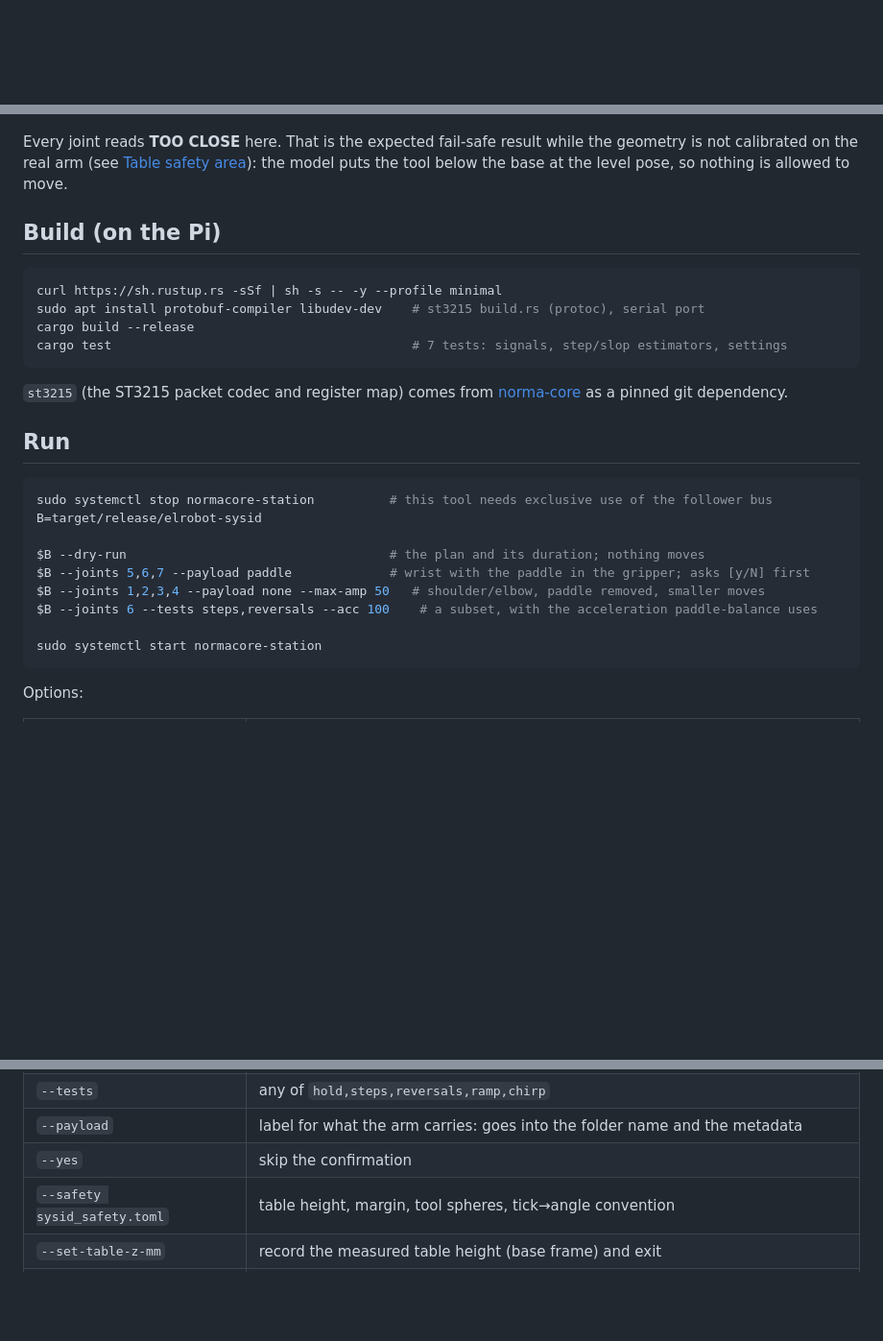
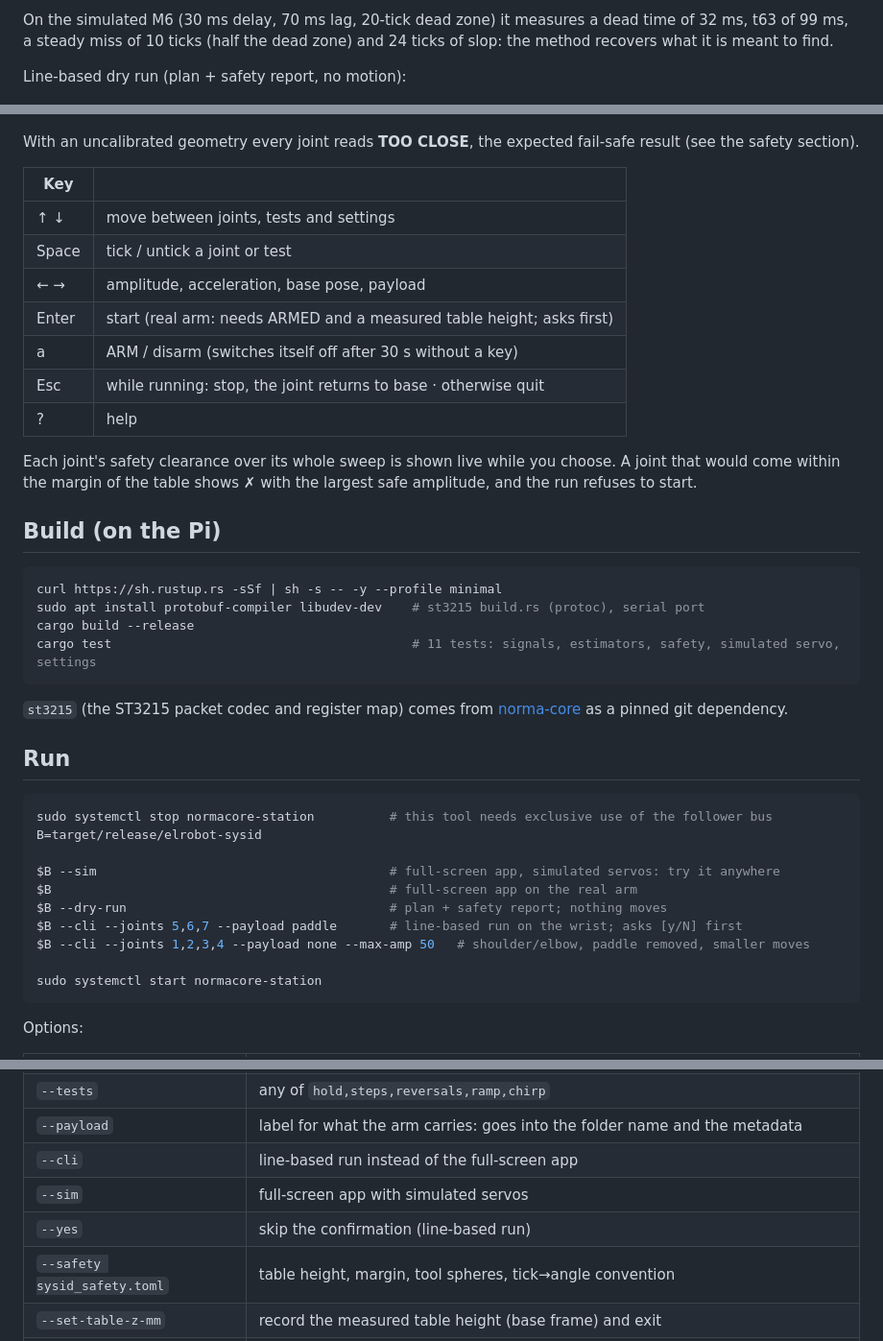
Before and after one commit to robomotic/ElRobotSysId, a Markdown page: README.md, 3 parts joined by grey strips. Shown at 96% size. Rendered like a GitHub page; folded sections open; blank space fills up the shorter version.

````diff
--- a/README.md
+++ b/README.md
@@ -34,3 +47,7 @@ and moves nothing:
+On the simulated M6 (30 ms delay, 70 ms lag, 20-tick dead zone) it measures a dead time of 32 ms, t63 of 99 ms, a steady
+miss of 10 ticks (half the dead zone) and 24 ticks of slop: the method recovers what it is meant to find.
+
+Line-based dry run (plan + safety report, no motion):
 
 ![Dry run: test plan, and refusal while the table height is not set](docs/screenshots/dry-run-no-table.png)
 
@@ -40,9 +54,20 @@ and moves nothing:
 ![Dry run with the safety report for all 7 joints](docs/screenshots/dry-run-safety.png)
 
-Every joint reads **TOO CLOSE** here. That is the expected fail-safe result while the geometry is not calibrated on the
-real arm (see [Table safety area](#table-safety-area-required-before-any-run)): the model puts the tool below the base at
-the level pose, so nothing is allowed to move.
+With an uncalibrated geometry every joint reads **TOO CLOSE**, the expected fail-safe result (see the safety section).
 </details>
+
+| Key | |
+|---|---|
+| ↑ ↓ | move between joints, tests and settings |
+| Space | tick / untick a joint or test |
+| ← → | amplitude, acceleration, base pose, payload |
+| Enter | start (real arm: needs ARMED and a measured table height; asks first) |
+| a | ARM / disarm (switches itself off after 30 s without a key) |
+| Esc | while running: stop, the joint returns to base · otherwise quit |
+| ? | help |
+
+Each joint's safety clearance over its whole sweep is shown live while you choose. A joint that would come within the
+margin of the table shows **✗** with the largest safe amplitude, and the run refuses to start.
 
 ## Build (on the Pi)
 
@@ -50,7 +75,7 @@ the level pose, so nothing is allowed to move.
 curl https://sh.rustup.rs -sSf | sh -s -- -y --profile minimal
 sudo apt install protobuf-compiler libudev-dev    # st3215 build.rs (protoc), serial port
 cargo build --release
-cargo test                                        # 7 tests: signals, step/slop estimators, settings
+cargo test                                        # 11 tests: signals, estimators, safety, simulated servo, settings
 ```
 
 `st3215` (the ST3215 packet codec and register map) comes from [norma-core](https://github.com/norma-core/norma-core) as a pinned git
@@ -62,10 +87,11 @@ dependency.
 sudo systemctl stop normacore-station          # this tool needs exclusive use of the follower bus
 B=target/release/elrobot-sysid
 
-$B --dry-run                                   # the plan and its duration; nothing moves
-$B --joints 5,6,7 --payload paddle             # wrist with the paddle in the gripper; asks [y/N] first
-$B --joints 1,2,3,4 --payload none --max-amp 50   # shoulder/elbow, paddle removed, smaller moves
-$B --joints 6 --tests steps,reversals --acc 100    # a subset, with the acceleration paddle-balance uses
+$B --sim                                       # full-screen app, simulated servos: try it anywhere
+$B                                             # full-screen app on the real arm
+$B --dry-run                                   # plan + safety report; nothing moves
+$B --cli --joints 5,6,7 --payload paddle       # line-based run on the wrist; asks [y/N] first
+$B --cli --joints 1,2,3,4 --payload none --max-amp 50   # shoulder/elbow, paddle removed, smaller moves
 
 sudo systemctl start normacore-station
 ```
@@ -81,7 +107,9 @@ Options:
 | `--acc` | servo acceleration register during the tests (0 = servo maximum); restored afterwards |
 | `--tests` | any of `hold,steps,reversals,ramp,chirp` |
 | `--payload` | label for what the arm carries: goes into the folder name and the metadata |
-| `--yes` | skip the confirmation |
+| `--cli` | line-based run instead of the full-screen app |
+| `--sim` | full-screen app with simulated servos |
+| `--yes` | skip the confirmation (line-based run) |
 | `--safety sysid_safety.toml` | table height, margin, tool spheres, tick→angle convention |
 | `--set-table-z-mm` | record the measured table height (base frame) and exit |
 | `--show-clearance` | read-only: modelled heights and clearance at the current pose |
````
Also changed, not shown: other parts of README.md (+16 -6 lines), CLAUDE.md (+7 -0 lines), docs/screenshots/tui-confirm.png (added), docs/screenshots/tui-results.png (added), docs/screenshots/tui-running.png (added), docs/screenshots/tui-setup.png (added), 7 other files.
